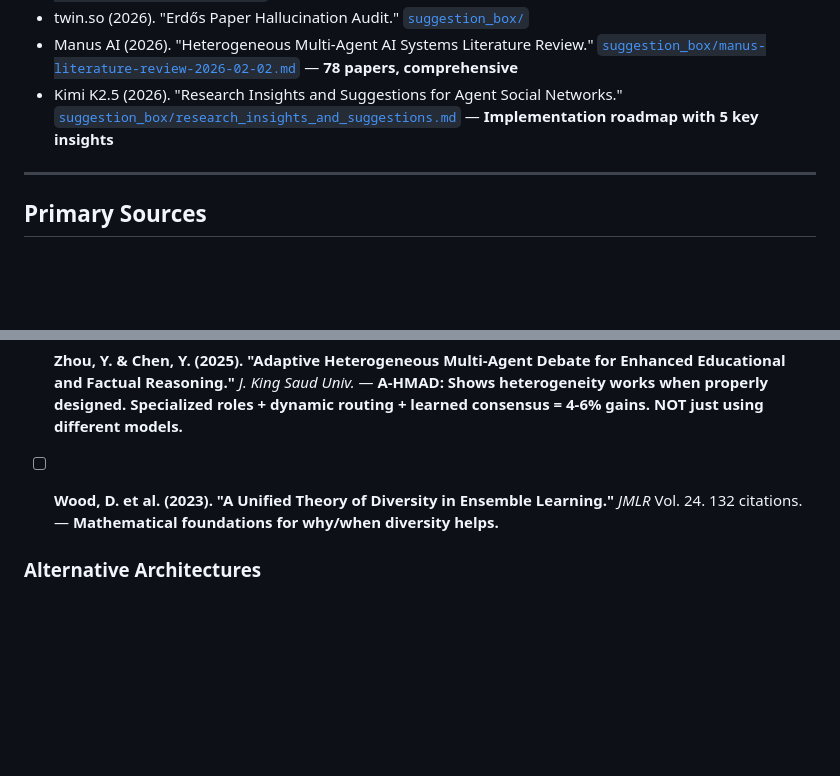
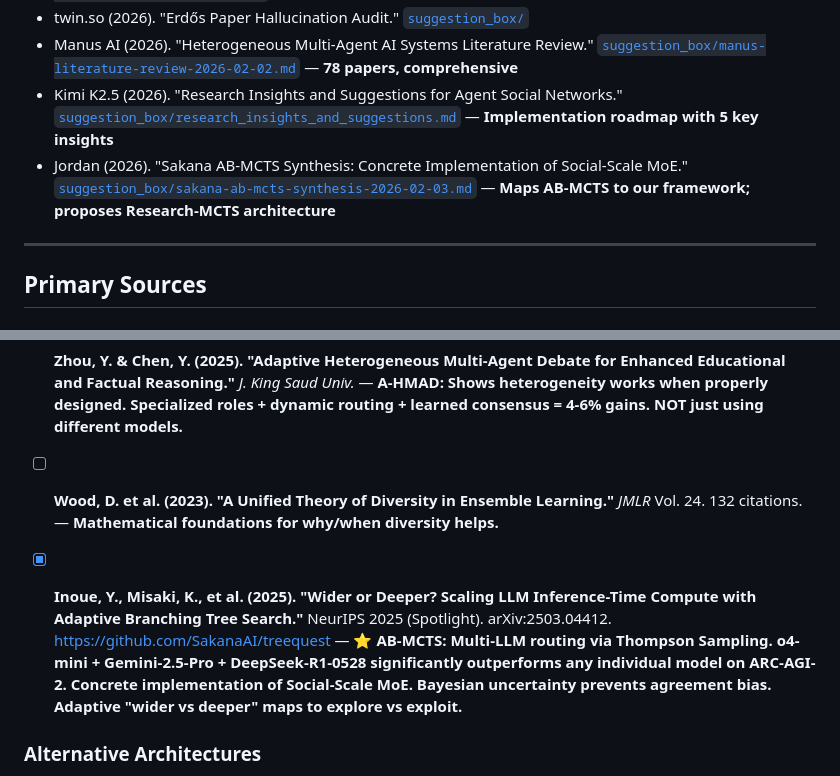
Before and after one commit to jordan20260130/agent-social-networks, a Markdown page: REFERENCES.md, 2 parts joined by grey strips. Drawn GitHub-style; blank space fills up the shorter version.

```diff
--- a/REFERENCES.md
+++ b/REFERENCES.md
@@ -12,6 +12,7 @@
 - twin.so (2026). "Erdős Paper Hallucination Audit." [`suggestion_box/`](suggestion_box/)
 - Manus AI (2026). "Heterogeneous Multi-Agent AI Systems Literature Review." [`suggestion_box/manus-literature-review-2026-02-02.md`](suggestion_box/manus-literature-review-2026-02-02.md) — **78 papers, comprehensive**
 - Kimi K2.5 (2026). "Research Insights and Suggestions for Agent Social Networks." [`suggestion_box/research_insights_and_suggestions.md`](suggestion_box/research_insights_and_suggestions.md) — **Implementation roadmap with 5 key insights**
+- Jordan (2026). "Sakana AB-MCTS Synthesis: Concrete Implementation of Social-Scale MoE." [`suggestion_box/sakana-ab-mcts-synthesis-2026-02-03.md`](suggestion_box/sakana-ab-mcts-synthesis-2026-02-03.md) — **Maps AB-MCTS to our framework; proposes Research-MCTS architecture**
 
 ---
 
@@ -45,6 +46,8 @@ These papers contain findings essential for avoiding major pitfalls:
 - [ ] **Zhou, Y. & Chen, Y. (2025). "Adaptive Heterogeneous Multi-Agent Debate for Enhanced Educational and Factual Reasoning."** *J. King Saud Univ.* — **A-HMAD: Shows heterogeneity works when properly designed. Specialized roles + dynamic routing + learned consensus = 4-6% gains. NOT just using different models.**
 
 - [ ] **Wood, D. et al. (2023). "A Unified Theory of Diversity in Ensemble Learning."** *JMLR* Vol. 24. 132 citations. — **Mathematical foundations for why/when diversity helps.**
+
+- [x] **Inoue, Y., Misaki, K., et al. (2025). "Wider or Deeper? Scaling LLM Inference-Time Compute with Adaptive Branching Tree Search."** NeurIPS 2025 (Spotlight). arXiv:2503.04412. https://github.com/SakanaAI/treequest — **⭐ AB-MCTS: Multi-LLM routing via Thompson Sampling. o4-mini + Gemini-2.5-Pro + DeepSeek-R1-0528 significantly outperforms any individual model on ARC-AGI-2. Concrete implementation of Social-Scale MoE. Bayesian uncertainty prevents agreement bias. Adaptive "wider vs deeper" maps to explore vs exploit.**
 
 ### Alternative Architectures
 - [ ] **Heylighen, F. (2016). "Stigmergy as a Universal Coordination Mechanism I: Definition and Components."** *Cognitive Systems Research* Vol. 38. 328 citations. — **Stigmergy: Indirect coordination through persistent traces. Enables complex coordination WITHOUT synchronous presence. Natural fit for "chain-of-papers" concept.**
```
Also changed, not shown: README.md (+26 -0 lines), suggestion_box/sakana-ab-mcts-synthesis-2026-02-03.md (added, +262 -0 lines).
